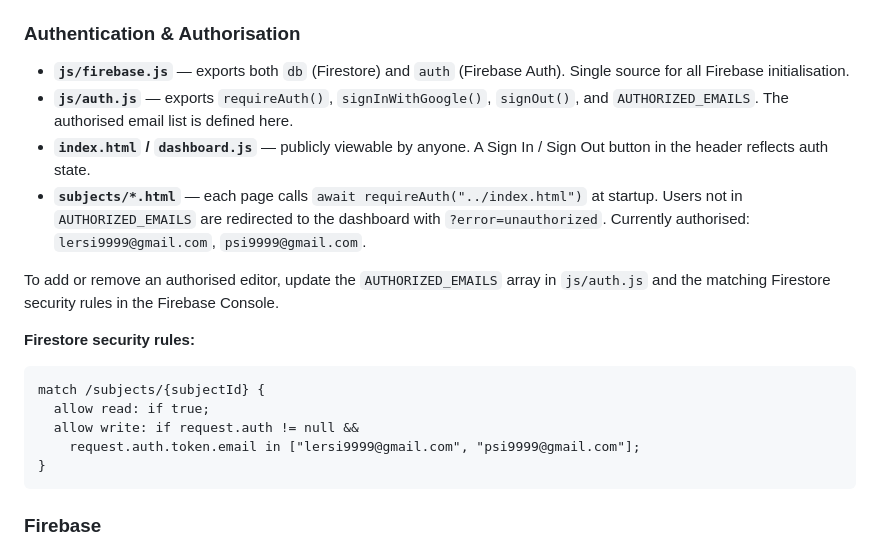
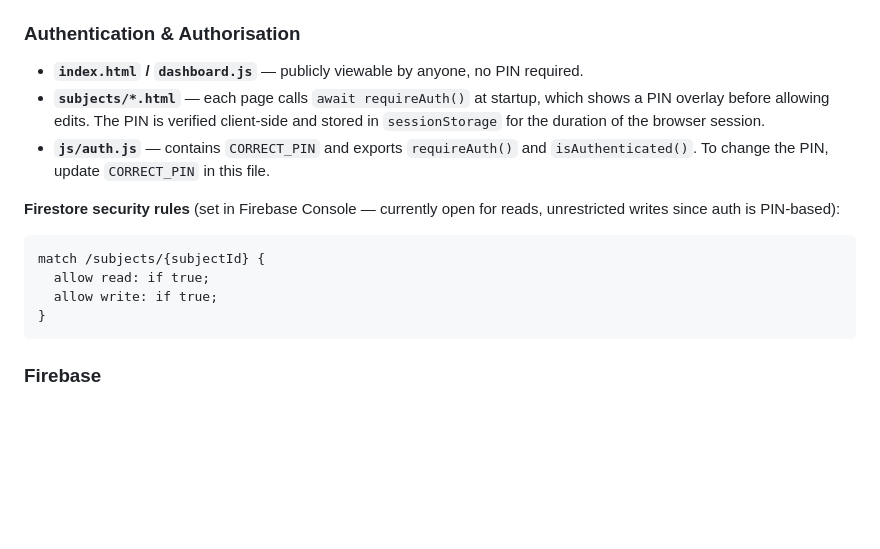
Before and after one commit to pp-nextgen-dba/study-dashboard, a Markdown page: CLAUDE.md, the part around the change. Rendered like a GitHub page; blank space fills up the shorter version.

Commit message:
Update CLAUDE.md to reflect PIN-based auth
Co-Authored-By: Claude Sonnet 4.6 <noreply@anthropic.com>

````diff
--- a/CLAUDE.md
+++ b/CLAUDE.md
@@ -51,19 +51,15 @@ index.html (dashboard)
 
 ### Authentication & Authorisation
 
-- **`js/firebase.js`** — exports both `db` (Firestore) and `auth` (Firebase Auth). Single source for all Firebase initialisation.
-- **`js/auth.js`** — exports `requireAuth()`, `signInWithGoogle()`, `signOut()`, and `AUTHORIZED_EMAILS`. The authorised email list is defined here.
-- **`index.html` / `dashboard.js`** — publicly viewable by anyone. A Sign In / Sign Out button in the header reflects auth state.
-- **`subjects/*.html`** — each page calls `await requireAuth("../index.html")` at startup. Users not in `AUTHORIZED_EMAILS` are redirected to the dashboard with `?error=unauthorized`. Currently authorised: `lersi9999@gmail.com`, `psi9999@gmail.com`.
+- **`index.html` / `dashboard.js`** — publicly viewable by anyone, no PIN required.
+- **`subjects/*.html`** — each page calls `await requireAuth()` at startup, which shows a PIN overlay before allowing edits. The PIN is verified client-side and stored in `sessionStorage` for the duration of the browser session.
+- **`js/auth.js`** — contains `CORRECT_PIN` and exports `requireAuth()` and `isAuthenticated()`. To change the PIN, update `CORRECT_PIN` in this file.
 
-To add or remove an authorised editor, update the `AUTHORIZED_EMAILS` array in `js/auth.js` and the matching Firestore security rules in the Firebase Console.
-
-**Firestore security rules:**
+**Firestore security rules** (set in Firebase Console — currently open for reads, unrestricted writes since auth is PIN-based):
 ```
 match /subjects/{subjectId} {
   allow read: if true;
-  allow write: if request.auth != null &&
-    request.auth.token.email in ["lersi9999@gmail.com", "psi9999@gmail.com"];
+  allow write: if true;
 }
 ```
 
````
